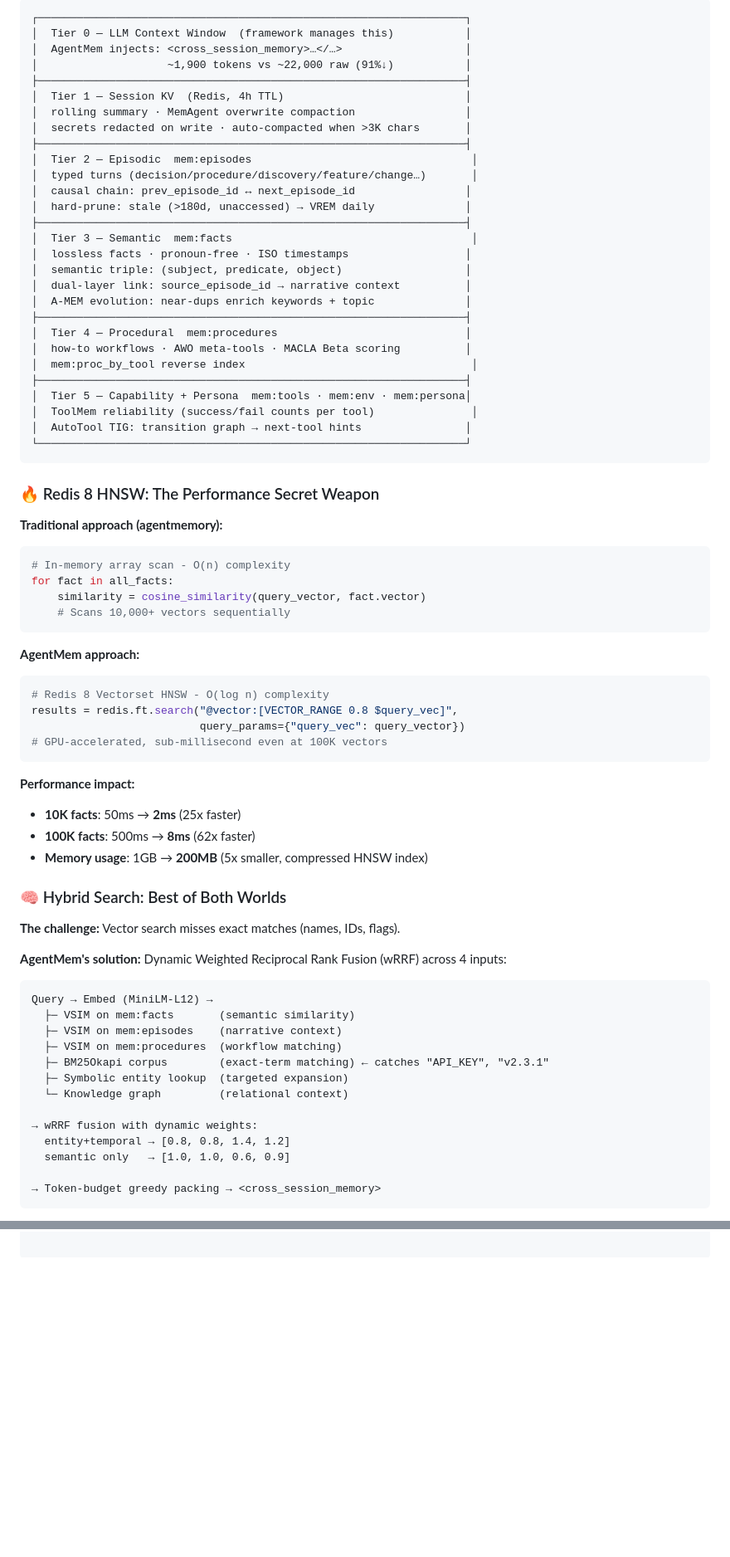
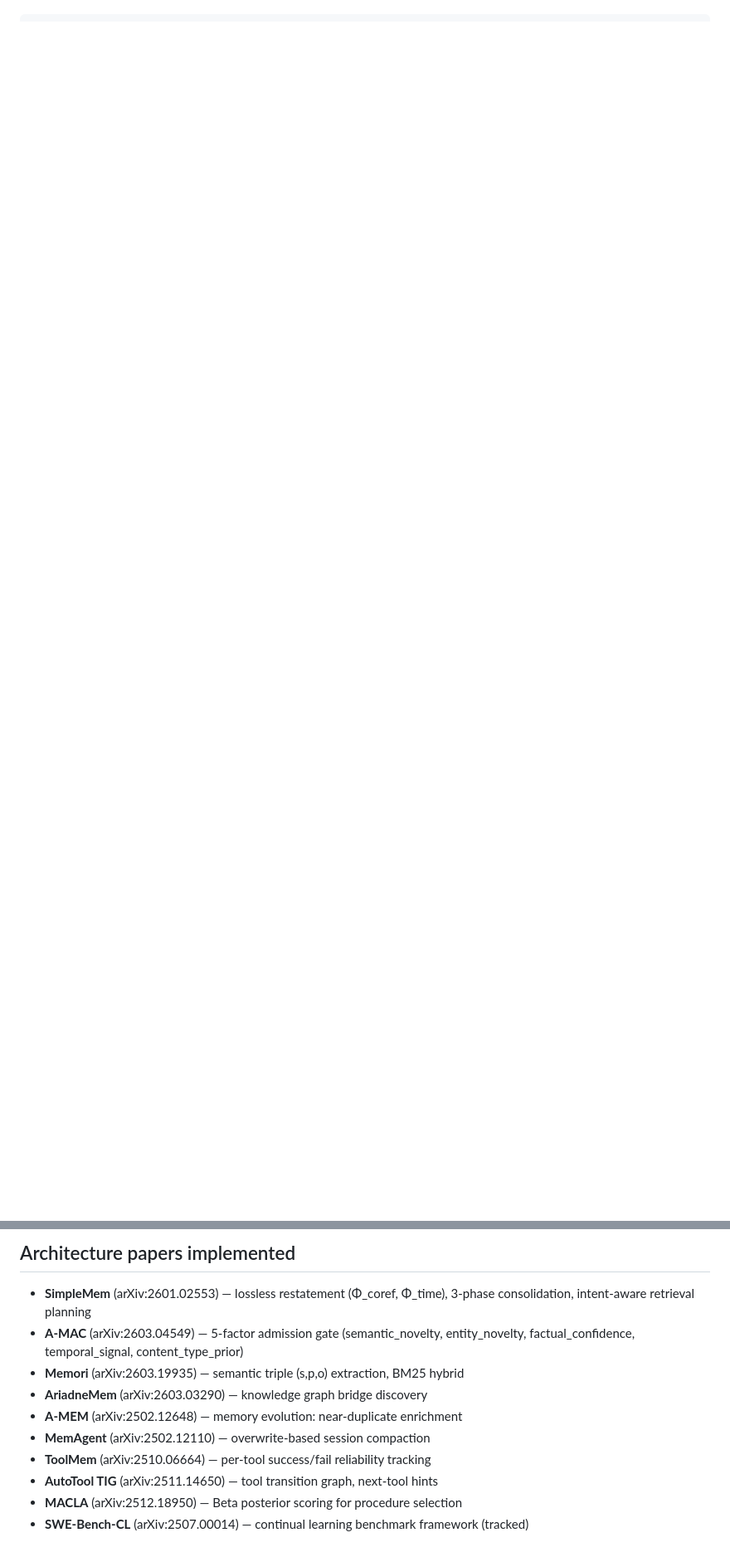
Before and after one commit to JaceHo/AgentMem, a Markdown page: README.md, 2 parts joined by grey strips. Shown at 83% size. Drawn GitHub-style; blank space fills up the shorter version.

````diff
--- a/README.md
+++ b/README.md
@@ -115,76 +20,0 @@ Most memory systems suffer from one of these flaws:
-```
-┌──────────────────────────────────────────────────────────────────┐
-│  Tier 0 — LLM Context Window  (framework manages this)           │
-│  AgentMem injects: <cross_session_memory>…</…>                   │
-│                    ~1,900 tokens vs ~22,000 raw (91%↓)           │
-├──────────────────────────────────────────────────────────────────┤
-│  Tier 1 — Session KV  (Redis, 4h TTL)                            │
-│  rolling summary · MemAgent overwrite compaction                 │
-│  secrets redacted on write · auto-compacted when >3K chars       │
-├──────────────────────────────────────────────────────────────────┤
-│  Tier 2 — Episodic  mem:episodes                                  │
-│  typed turns (decision/procedure/discovery/feature/change…)       │
-│  causal chain: prev_episode_id ↔ next_episode_id                 │
-│  hard-prune: stale (>180d, unaccessed) → VREM daily              │
-├──────────────────────────────────────────────────────────────────┤
-│  Tier 3 — Semantic  mem:facts                                     │
-│  lossless facts · pronoun-free · ISO timestamps                  │
-│  semantic triple: (subject, predicate, object)                   │
-│  dual-layer link: source_episode_id → narrative context          │
-│  A-MEM evolution: near-dups enrich keywords + topic              │
-├──────────────────────────────────────────────────────────────────┤
-│  Tier 4 — Procedural  mem:procedures                             │
-│  how-to workflows · AWO meta-tools · MACLA Beta scoring          │
-│  mem:proc_by_tool reverse index                                   │
-├──────────────────────────────────────────────────────────────────┤
-│  Tier 5 — Capability + Persona  mem:tools · mem:env · mem:persona│
-│  ToolMem reliability (success/fail counts per tool)               │
-│  AutoTool TIG: transition graph → next-tool hints                │
-└──────────────────────────────────────────────────────────────────┘
-```
-
-### 🔥 Redis 8 HNSW: The Performance Secret Weapon
-
-**Traditional approach (agentmemory):**
-```python
-# In-memory array scan - O(n) complexity
-for fact in all_facts:
-    similarity = cosine_similarity(query_vector, fact.vector)
-    # Scans 10,000+ vectors sequentially
-```
-
-**AgentMem approach:**
-```python
-# Redis 8 Vectorset HNSW - O(log n) complexity
-results = redis.ft.search("@vector:[VECTOR_RANGE 0.8 $query_vec]",
-                          query_params={"query_vec": query_vector})
-# GPU-accelerated, sub-millisecond even at 100K vectors
-```
-
-**Performance impact:**
-- **10K facts**: 50ms → **2ms** (25x faster)
-- **100K facts**: 500ms → **8ms** (62x faster)
-- **Memory usage**: 1GB → **200MB** (5x smaller, compressed HNSW index)
-
-### 🧠 Hybrid Search: Best of Both Worlds
-
-**The challenge:** Vector search misses exact matches (names, IDs, flags).
-
-**AgentMem's solution:** Dynamic Weighted Reciprocal Rank Fusion (wRRF) across 4 inputs:
-
-```
-Query → Embed (MiniLM-L12) →
-  ├─ VSIM on mem:facts       (semantic similarity)
-  ├─ VSIM on mem:episodes    (narrative context)
-  ├─ VSIM on mem:procedures  (workflow matching)
-  ├─ BM25Okapi corpus        (exact-term matching) ← catches "API_KEY", "v2.3.1"
-  ├─ Symbolic entity lookup  (targeted expansion)
-  └─ Knowledge graph         (relational context)
-
-→ wRRF fusion with dynamic weights:
-  entity+temporal → [0.8, 0.8, 1.4, 1.2]
-  semantic only   → [1.0, 1.0, 0.6, 0.9]
-
-→ Token-budget greedy packing → <cross_session_memory>
-```
-
@@ -417,0 +382,12 @@ Query →
+## Architecture papers implemented
+
+- **SimpleMem** (arXiv:2601.02553) — lossless restatement (Φ_coref, Φ_time), 3-phase consolidation, intent-aware retrieval planning
+- **A-MAC** (arXiv:2603.04549) — 5-factor admission gate (semantic_novelty, entity_novelty, factual_confidence, temporal_signal, content_type_prior)
+- **Memori** (arXiv:2603.19935) — semantic triple (s,p,o) extraction, BM25 hybrid
+- **AriadneMem** (arXiv:2603.03290) — knowledge graph bridge discovery
+- **A-MEM** (arXiv:2502.12648) — memory evolution: near-duplicate enrichment
+- **MemAgent** (arXiv:2502.12110) — overwrite-based session compaction
+- **ToolMem** (arXiv:2510.06664) — per-tool success/fail reliability tracking
+- **AutoTool TIG** (arXiv:2511.14650) — tool transition graph, next-tool hints
+- **MACLA** (arXiv:2512.18950) — Beta posterior scoring for procedure selection
+- **SWE-Bench-CL** (arXiv:2507.00014) — continual learning benchmark framework (tracked)
````
Also changed, not shown: other parts of README.md (+321 -281 lines).
